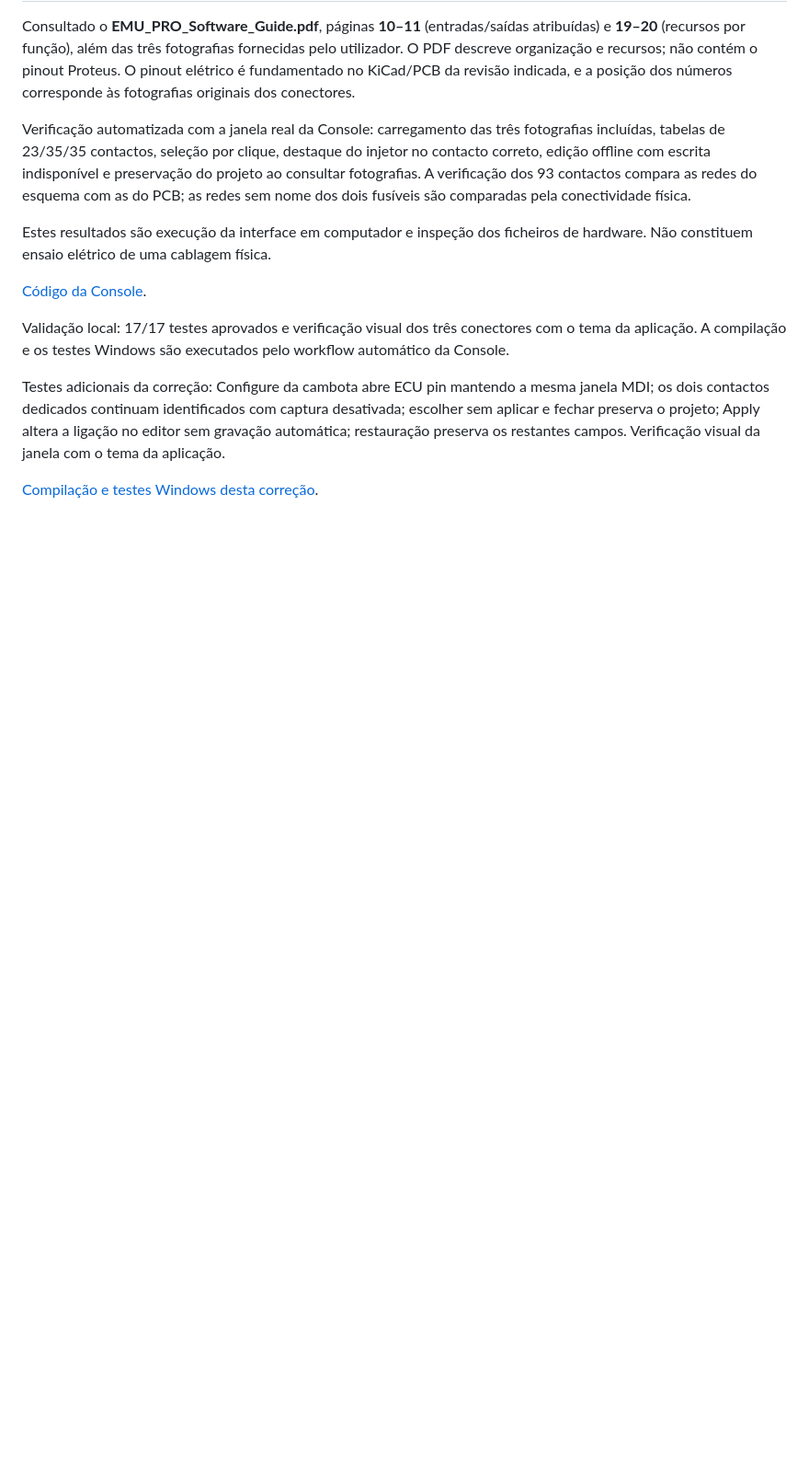
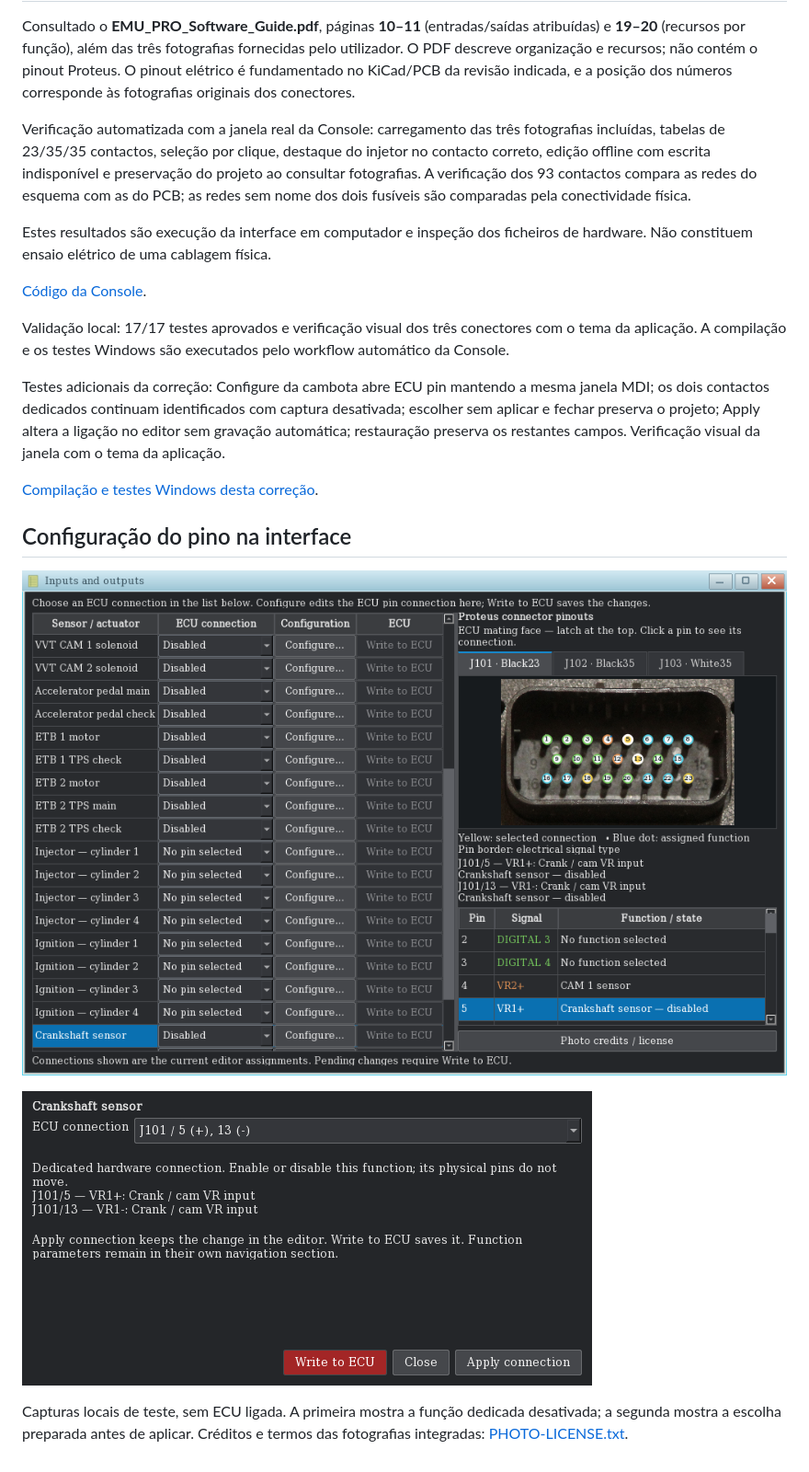
Before and after one commit to Tunuino/Tunuino_documents, a Markdown page: funcoes-entradas-saidas.md, the part around the change. Shown at 92% size. Drawn GitHub-style; pictures changed too: images/console/ecu-pin-configuration.png (added), images/console/proteus-pinout-io.png; blank space fills up the shorter version.

Commit message:
Show the ECU pin dialog and disabled dedicated input in the I/O guide

```diff
--- a/funcoes-entradas-saidas.md
+++ b/funcoes-entradas-saidas.md
@@ -69,3 +69,11 @@ Validação local: 17/17 testes aprovados e verificação visual dos três conec
 Testes adicionais da correção: Configure da cambota abre ECU pin mantendo a mesma janela MDI; os dois contactos dedicados continuam identificados com captura desativada; escolher sem aplicar e fechar preserva o projeto; Apply altera a ligação no editor sem gravação automática; restauração preserva os restantes campos. Verificação visual da janela com o tema da aplicação.
 
 [Compilação e testes Windows desta correção](https://github.com/Tunuino/Tunuino/actions/runs/44379756152).
+
+## Configuração do pino na interface
+
+![Pino dedicado da cambota identificado com a captura desativada](images/console/proteus-pinout-io.png)
+
+![Configure abre a ligação do pino da ECU](images/console/ecu-pin-configuration.png)
+
+Capturas locais de teste, sem ECU ligada. A primeira mostra a função dedicada desativada; a segunda mostra a escolha preparada antes de aplicar. Créditos e termos das fotografias integradas: [PHOTO-LICENSE.txt](https://github.com/Tunuino/Tunuino/blob/3310233196c776a7f92877443c40e00e8b2b75df/qt_console/assets/proteus/PHOTO-LICENSE.txt).
```
